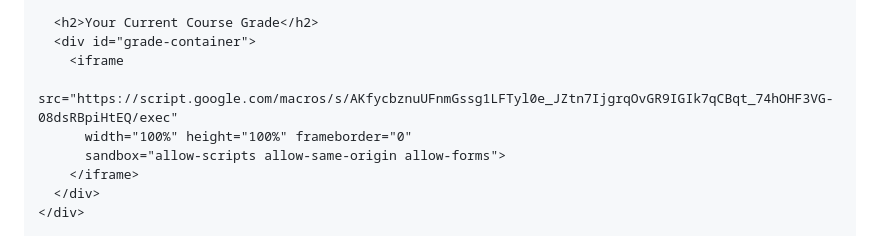
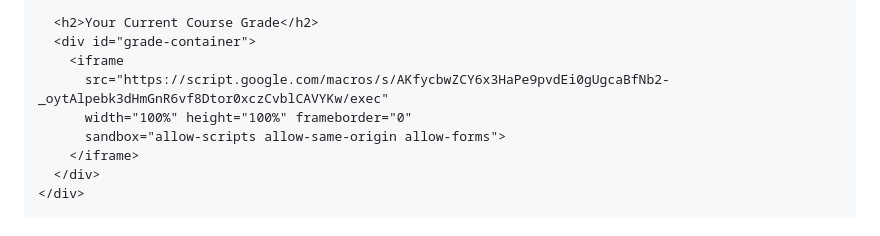
Before and after one commit to sarjukharel/tryyyyyyy, a Markdown page: README.md, the part around the change. GitHub-like rendering.

```diff
--- a/README.md
+++ b/README.md
@@ -184,7 +184,7 @@
       <h2>Your Current Course Grade</h2>
       <div id="grade-container">
         <iframe
-          src="https://script.google.com/macros/s/AKfycbznuUFnmGssg1LFTyl0e_JZtn7IjgrqOvGR9IGIk7qCBqt_74hOHF3VG-08dsRBpiHtEQ/exec"
+          src="https://script.google.com/macros/s/AKfycbwZCY6x3HaPe9pvdEi0gUgcaBfNb2-_oytAlpebk3dHmGnR6vf8Dtor0xczCvblCAVYKw/exec"
           width="100%" height="100%" frameborder="0"
           sandbox="allow-scripts allow-same-origin allow-forms">
         </iframe>
```
